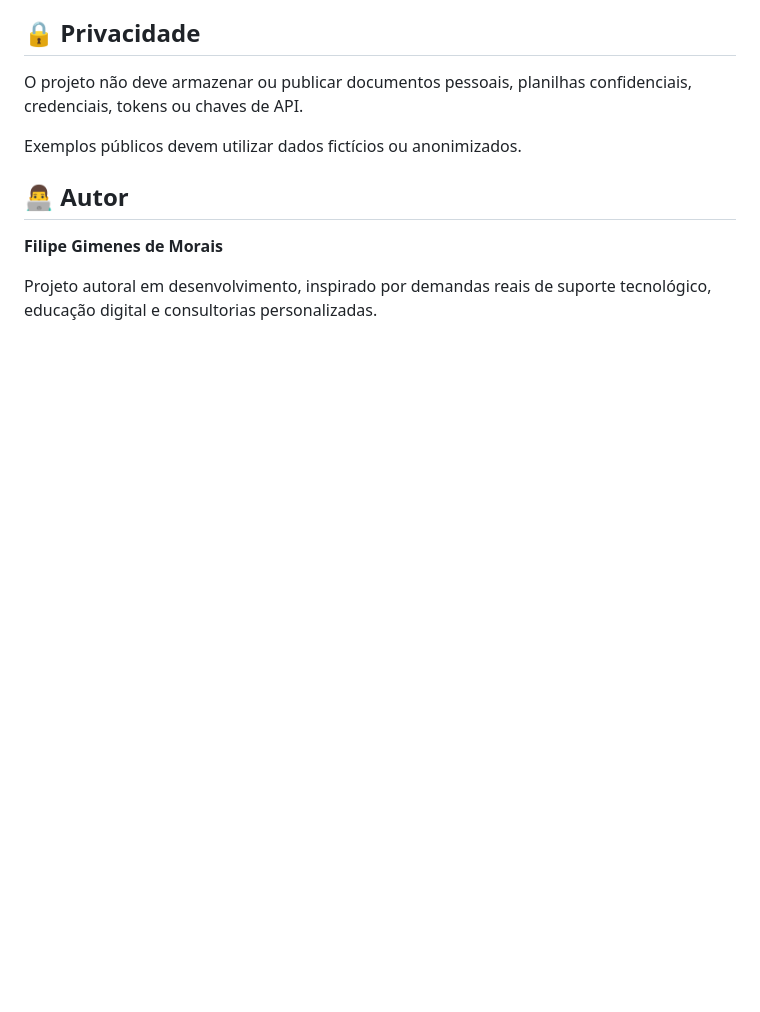
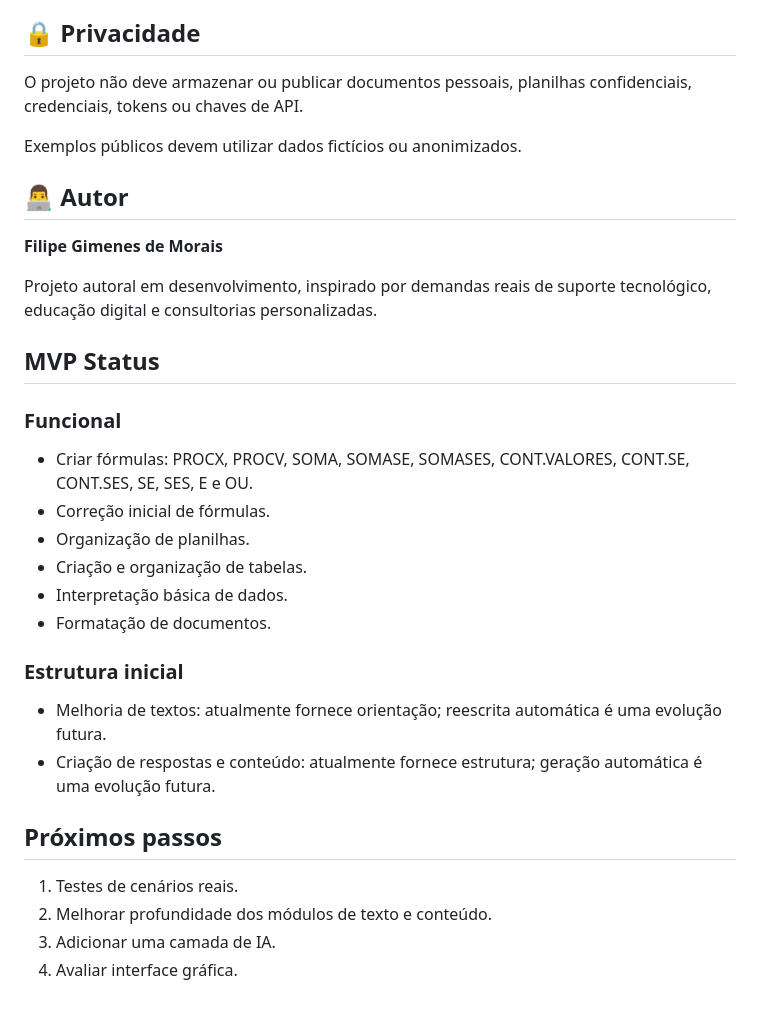
Before and after one commit to sayjinblackbelt/digital-productivity-assistant, a Markdown page: README.md, the part around the change. Rendered like a GitHub page; blank space fills up the shorter version.

Commit message:
docs: clarify MVP capabilities and roadmap

```diff
--- a/README.md
+++ b/README.md
@@ -314,3 +314,24 @@ Exemplos públicos devem utilizar dados fictícios ou anonimizados.
 **Filipe Gimenes de Morais**
 
 Projeto autoral em desenvolvimento, inspirado por demandas reais de suporte tecnológico, educação digital e consultorias personalizadas.
+
+
+## MVP Status
+
+### Funcional
+- Criar fórmulas: PROCX, PROCV, SOMA, SOMASE, SOMASES, CONT.VALORES, CONT.SE, CONT.SES, SE, SES, E e OU.
+- Correção inicial de fórmulas.
+- Organização de planilhas.
+- Criação e organização de tabelas.
+- Interpretação básica de dados.
+- Formatação de documentos.
+
+### Estrutura inicial
+- Melhoria de textos: atualmente fornece orientação; reescrita automática é uma evolução futura.
+- Criação de respostas e conteúdo: atualmente fornece estrutura; geração automática é uma evolução futura.
+
+## Próximos passos
+1. Testes de cenários reais.
+2. Melhorar profundidade dos módulos de texto e conteúdo.
+3. Adicionar uma camada de IA.
+4. Avaliar interface gráfica.
```
